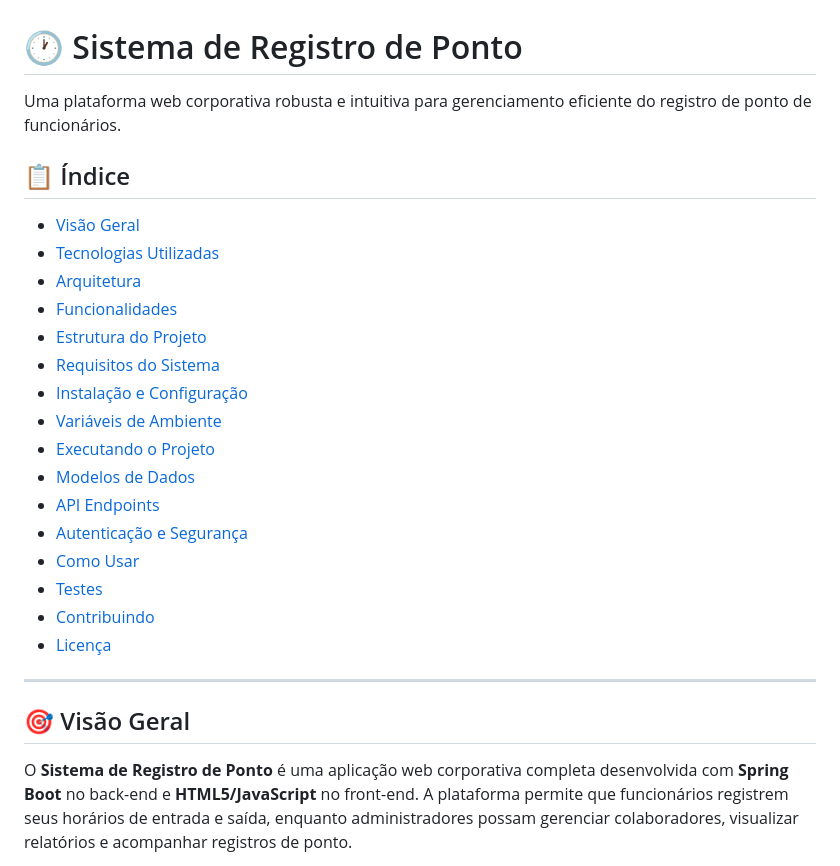
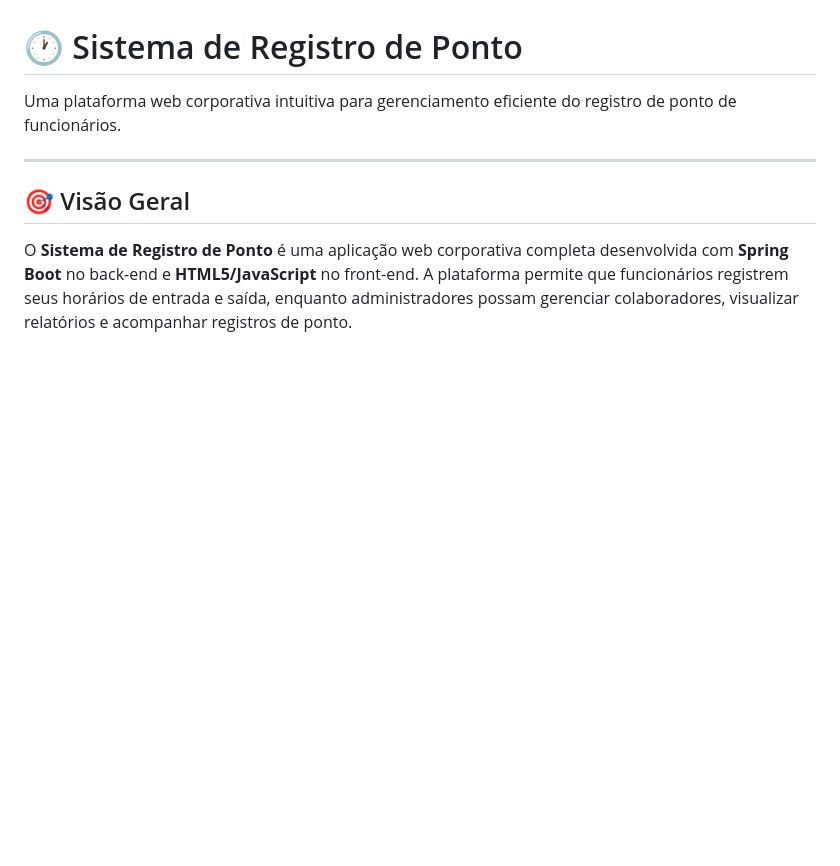
Before and after one commit to lkaminskii/time-tracking-webapp, a Markdown page: README.md, the part around the change. Drawn GitHub-style; blank space fills up the shorter version.

Commit message:
Update README to remove index section
Removed the index section from the README file.

```diff
--- a/README.md
+++ b/README.md
@@ -1,25 +1,6 @@
 # 🕐 Sistema de Registro de Ponto
 
-Uma plataforma web corporativa robusta e intuitiva para gerenciamento eficiente do registro de ponto de funcionários.
-
-## 📋 Índice
-
-- [Visão Geral](#visão-geral)
-- [Tecnologias Utilizadas](#tecnologias-utilizadas)
-- [Arquitetura](#arquitetura)
-- [Funcionalidades](#funcionalidades)
-- [Estrutura do Projeto](#estrutura-do-projeto)
-- [Requisitos do Sistema](#requisitos-do-sistema)
-- [Instalação e Configuração](#instalação-e-configuração)
-- [Variáveis de Ambiente](#variáveis-de-ambiente)
-- [Executando o Projeto](#executando-o-projeto)
-- [Modelos de Dados](#modelos-de-dados)
-- [API Endpoints](#api-endpoints)
-- [Autenticação e Segurança](#autenticação-e-segurança)
-- [Como Usar](#como-usar)
-- [Testes](#testes)
-- [Contribuindo](#contribuindo)
-- [Licença](#licença)
+Uma plataforma web corporativa intuitiva para gerenciamento eficiente do registro de ponto de funcionários.
 
 ---
 
```
